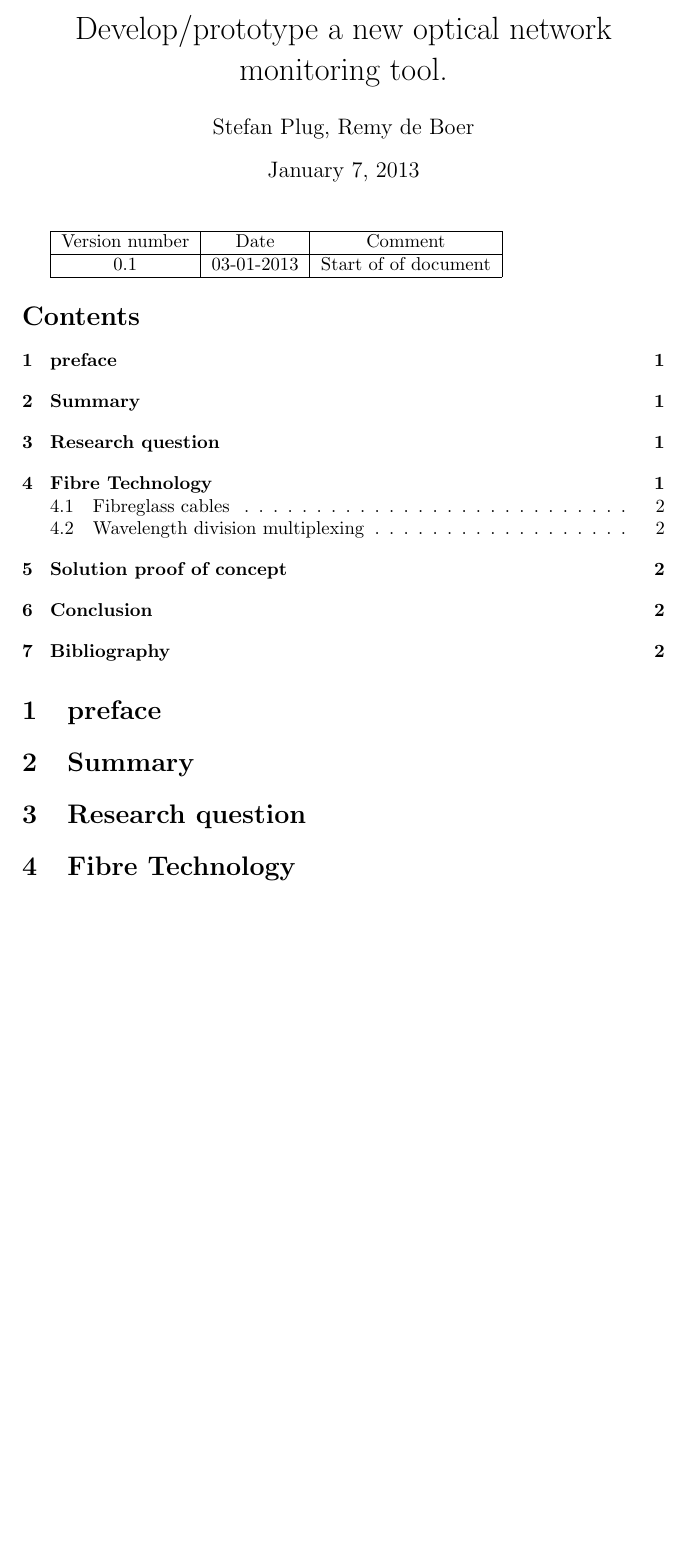
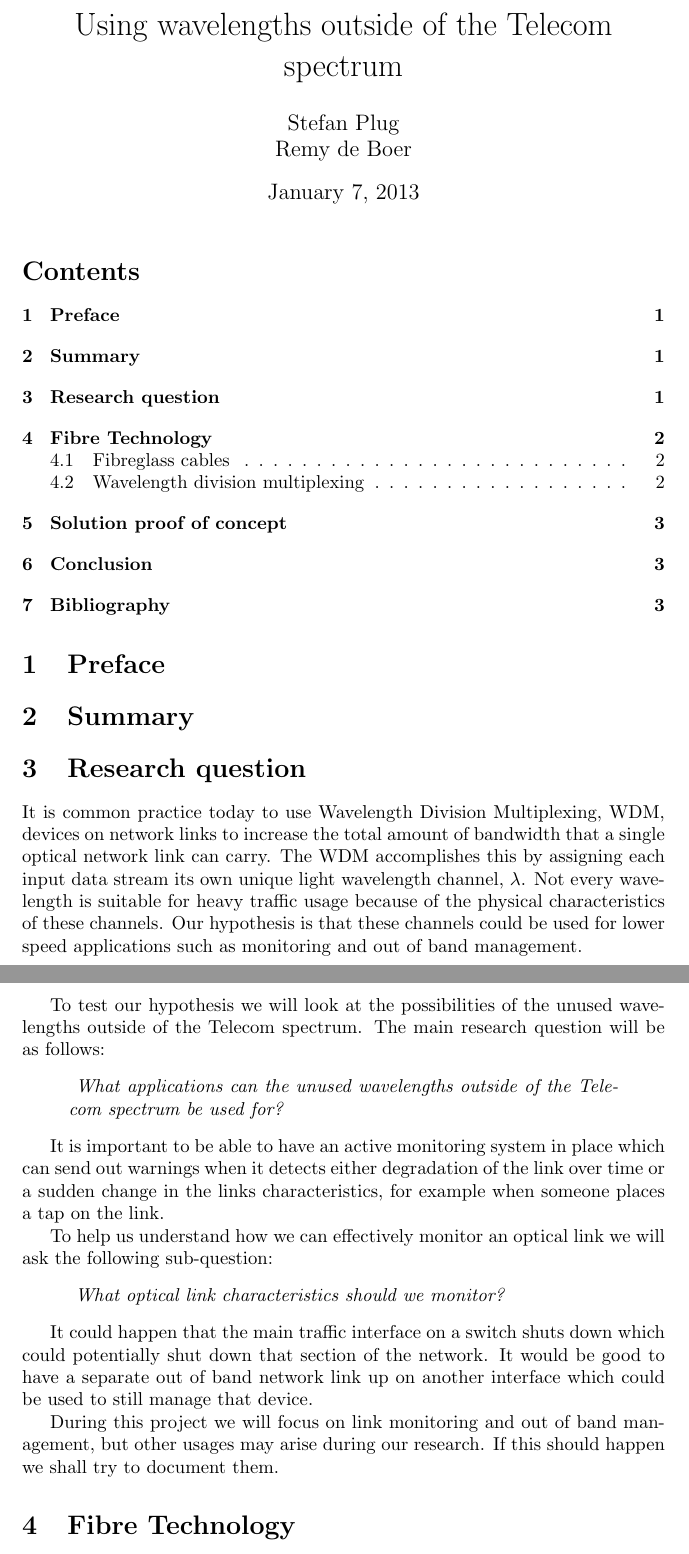
Before and after one commit to remydb/rp1, a LaTeX document (report.tex): part of page 1 of 2 before the commit and two parts of pages 1 and 2 of 3 after it, the two joined at a grey line, cut at the place of the change, the shorter picture padded with empty space. Compiled offline with pdfLaTeX.

```diff
--- a/report.tex
+++ b/report.tex
@@ -1,12 +1,14 @@
 \documentclass{article}
+\usepackage{comment}
 
 \begin{document}
 
-\title{Develop/prototype a new optical network monitoring tool. }
-\author{Stefan Plug, Remy de Boer}
+\title{Using wavelengths outside of the Telecom spectrum}
+\author{Stefan Plug\\Remy de Boer}
 \date{\today}
 \maketitle
 
+\begin{comment}
 \begin{tabular}{|c|c|c|}
 \hline
 Version number & Date & Comment \\
@@ -14,14 +16,40 @@
 0.1 & 03-01-2013 & Start of of document \\
 \hline
 \end{tabular}
+\end{comment}
 
 \tableofcontents
 
-\section{preface}
+\section{Preface}
 
 \section{Summary}
 
 \section{Research question}
+It is common practice today to use Wavelength Division Multiplexing, WDM, devices on network links to increase the total amount of bandwidth that a single optical network link can carry. The WDM accomplishes this by assigning each input data stream its own unique light wavelength channel, $\lambda$.
+Not every wavelength is suitable for heavy traffic usage because of the physical characteristics of these channels. Our hypothesis is that these channels could be used for lower speed applications such as monitoring and out of band management.
+
+To test our hypothesis we will look at the possibilities of the unused wavelengths outside of the Telecom spectrum.
+The main research question will be as follows:
+\begin{quote}
+\textit{
+What applications can the unused wavelengths outside of the Telecom spectrum be used for?
+}
+\end{quote}
+
+It is important to be able to have an active monitoring system in place which can send out warnings when it detects either degradation of the link over time or a sudden change in the links characteristics, for example when someone places a tap on the link.
+
+To help us understand how we can effectively monitor an optical link we will ask the following sub-question:
+\begin{quote}
+\textit{
+What optical link characteristics should we monitor?
+}
+\end{quote}
+
+It could happen that the main traffic interface on a switch shuts down which could potentially shut down that section of the network.
+It would be good to have a separate out of band network link up on another interface which could be used to still manage that device.
+
+During this project we will focus on link monitoring and out of band management, but other usages may arise during our research.
+If this should happen we shall try to document them.
 
 \section{Fibre Technology}
 In this chapter we will elaborate on some of the used technology and techniques used for this research project.
```
Also changed, not shown: bibliography.bib (+7 -0 lines), report.tex (15 more changed lines).
